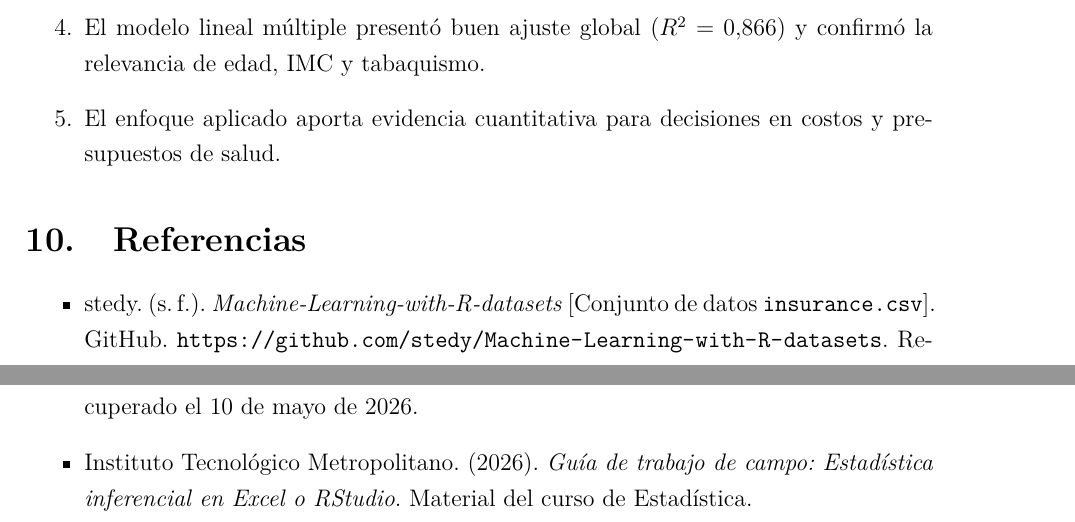
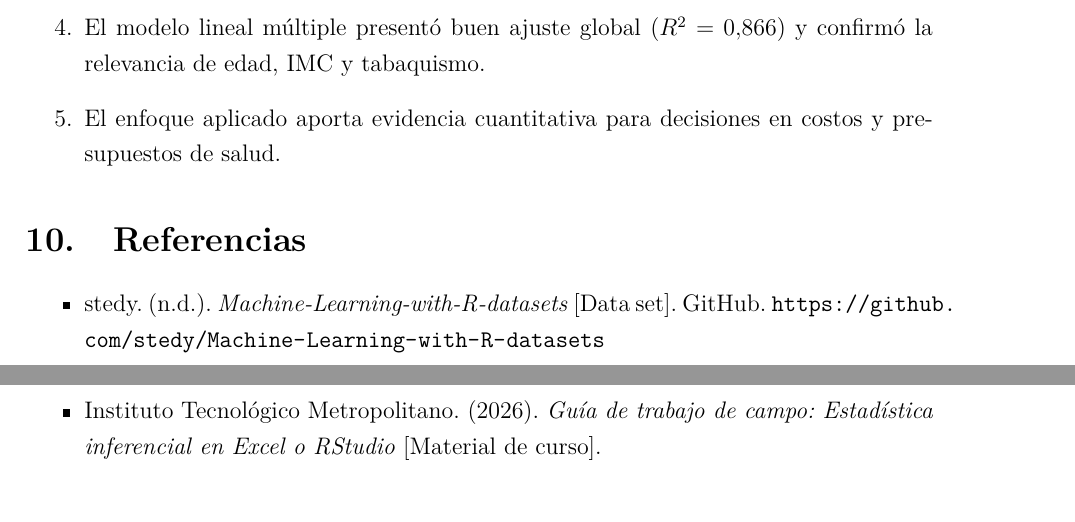
Before and after one commit to Daniel-534/Astroestadistica, a LaTeX document (ITM/Reporte_Actividad_ITM_Estadistica_Inferencial_R.tex): two parts of pages 11 and 12 of 12, joined at a grey line, cut so that both start at the same text. Compiled offline with pdfLaTeX.

Commit message:
Ajustar redacción y formato de referencias a APA 7
Agent-Logs-Url: https://github.com/Daniel-534/Astroestadistica/sessions/7b6cef34-959c-4de5-824b-683b714bf3a4

Co-authored-by: DanielSotoV <157143126+DanielSotoV@users.noreply.github.com>

```diff
--- a/ITM/Reporte_Actividad_ITM_Estadistica_Inferencial_R.tex
+++ b/ITM/Reporte_Actividad_ITM_Estadistica_Inferencial_R.tex
@@ -290,8 +290,8 @@ Se evaluaron predicciones para tres perfiles:
 
 \section{Referencias}
 \begin{itemize}
-    \item stedy. (s.\,f.). \textit{Machine-Learning-with-R-datasets} [Conjunto de datos \texttt{insurance.csv}]. GitHub. \url{https://github.com/stedy/Machine-Learning-with-R-datasets}. Recuperado el 10 de mayo de 2026.
-    \item Instituto Tecnológico Metropolitano. (2026). \textit{Guía de trabajo de campo: Estadística inferencial en Excel o RStudio}. Material del curso de Estadística.
+    \item stedy. (n.d.). \textit{Machine-Learning-with-R-datasets} [Data set]. GitHub. \url{https://github.com/stedy/Machine-Learning-with-R-datasets}
+    \item Instituto Tecnológico Metropolitano. (2026). \textit{Guía de trabajo de campo: Estadística inferencial en Excel o RStudio} [Material de curso].
 \end{itemize}
 
 
```
Also changed, not shown: ITM/Reporte_Actividad_ITM_Estadistica_Inferencial_R.tex (2 more changed lines).
